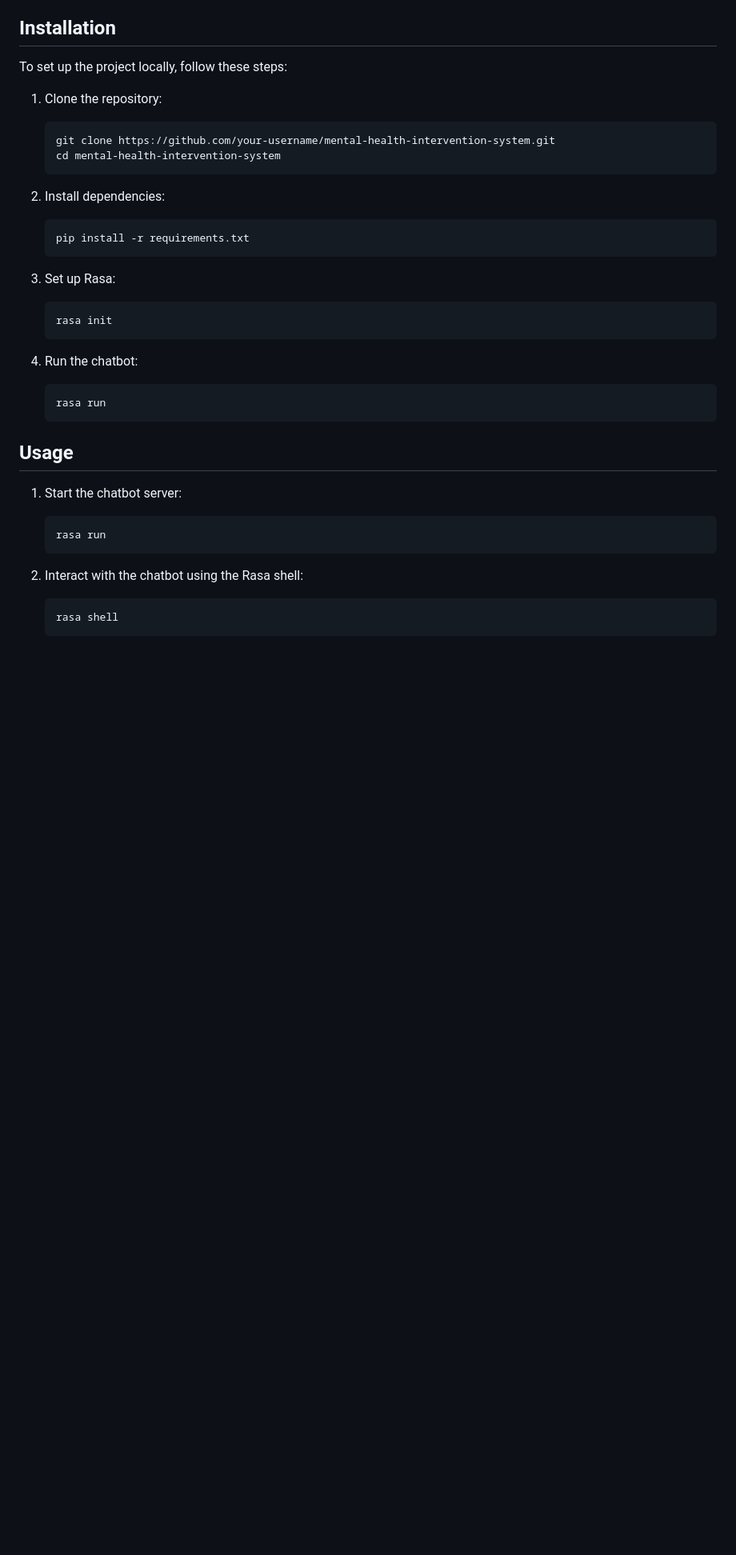
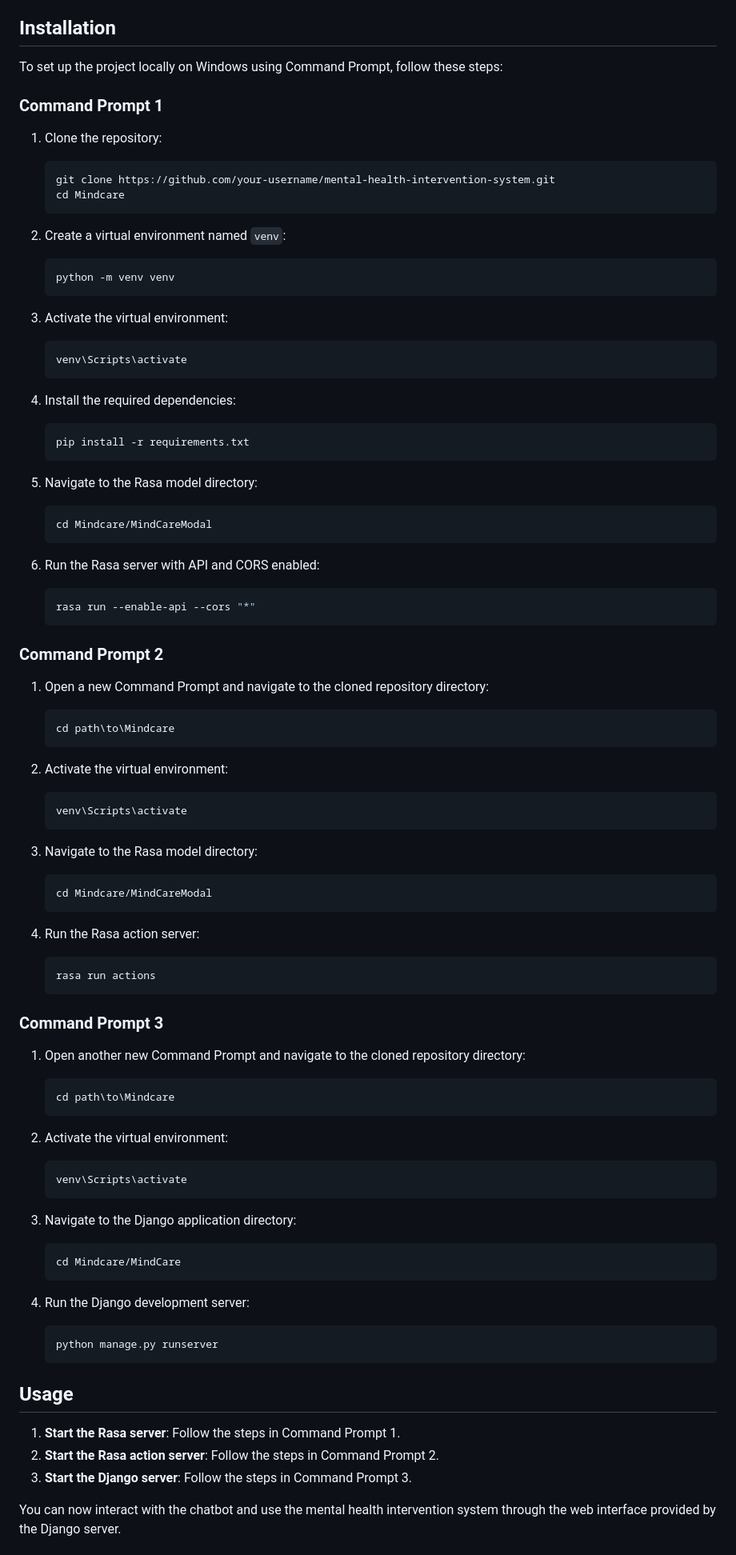
Before and after one commit to Roopesh519/Mindcare-Conversation-Chatbot-Rasa-Framework, a Markdown page: README.md, the part around one of its changes. Shown at 80% size. GitHub-like rendering; blank space fills up the shorter version.

````diff
--- a/README.md
+++ b/README.md
@@ -71,38 +71,90 @@ Intent classification is performed to map input text to predefined intents. The
 
 ## Installation
 
-To set up the project locally, follow these steps:
+To set up the project locally on Windows using Command Prompt, follow these steps:
+
+### Command Prompt 1
 
 1. Clone the repository:
    ```sh
    git clone https://github.com/your-username/mental-health-intervention-system.git
-   cd mental-health-intervention-system
+   cd Mindcare
    ```
 
-2. Install dependencies:
+2. Create a virtual environment named `venv`:
+   ```sh
+   python -m venv venv
+   ```
+
+3. Activate the virtual environment:
+   ```sh
+   venv\Scripts\activate
+   ```
+
+4. Install the required dependencies:
    ```sh
    pip install -r requirements.txt
    ```
 
-3. Set up Rasa:
+5. Navigate to the Rasa model directory:
    ```sh
-   rasa init
+   cd Mindcare/MindCareModal
    ```
 
-4. Run the chatbot:
+6. Run the Rasa server with API and CORS enabled:
    ```sh
-   rasa run
+   rasa run --enable-api --cors "*"
+   ```
+
+### Command Prompt 2
+
+1. Open a new Command Prompt and navigate to the cloned repository directory:
+   ```sh
+   cd path\to\Mindcare
+   ```
+
+2. Activate the virtual environment:
+   ```sh
+   venv\Scripts\activate
+   ```
+
+3. Navigate to the Rasa model directory:
+   ```sh
+   cd Mindcare/MindCareModal
+   ```
+
+4. Run the Rasa action server:
+   ```sh
+   rasa run actions
+   ```
+
+### Command Prompt 3
+
+1. Open another new Command Prompt and navigate to the cloned repository directory:
+   ```sh
+   cd path\to\Mindcare
+   ```
+
+2. Activate the virtual environment:
+   ```sh
+   venv\Scripts\activate
+   ```
+
+3. Navigate to the Django application directory:
+   ```sh
+   cd Mindcare/MindCare
+   ```
+
+4. Run the Django development server:
+   ```sh
+   python manage.py runserver
    ```
 
 ## Usage
 
-1. Start the chatbot server:
-   ```sh
-   rasa run
-   ```
+1. **Start the Rasa server**: Follow the steps in Command Prompt 1.
+2. **Start the Rasa action server**: Follow the steps in Command Prompt 2.
+3. **Start the Django server**: Follow the steps in Command Prompt 3.
 
-2. Interact with the chatbot using the Rasa shell:
-   ```sh
-   rasa shell
-   ```
+You can now interact with the chatbot and use the mental health intervention system through the web interface provided by the Django server.
 
````
Also changed, not shown: other parts of README.md (+7 -1 lines).
